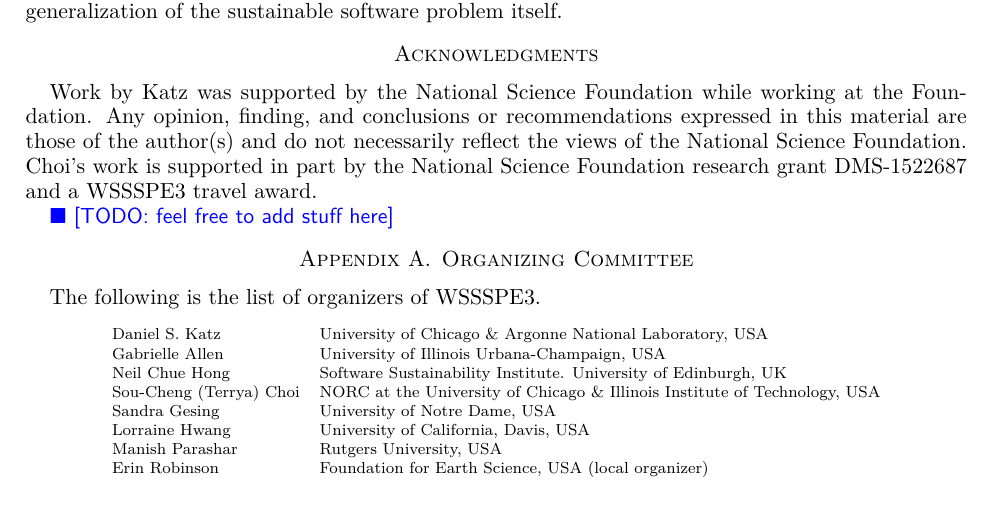
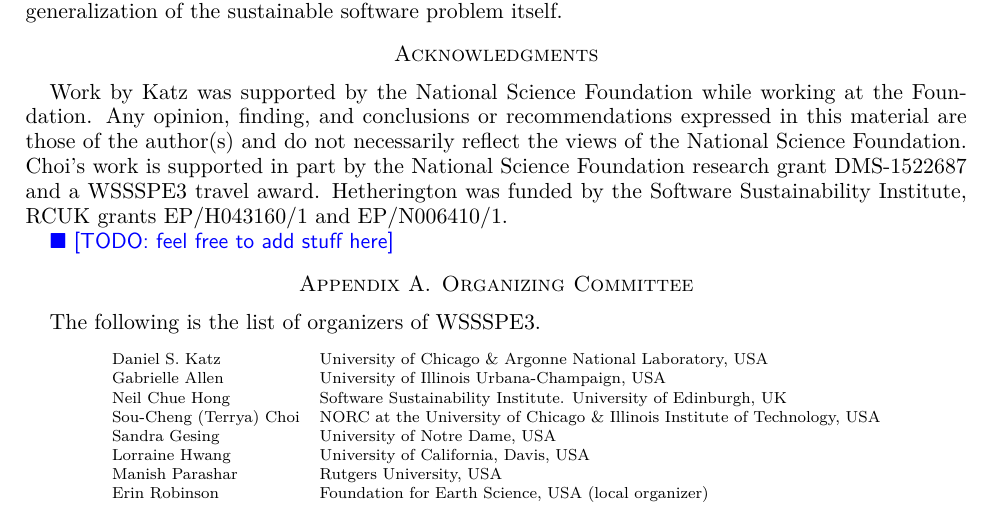
Before and after one commit to WSSSPE/meetings, a LaTeX paper (WSSSPE3/report/WSSSPE3_review.tex): part of page 20 of 39 before the commit and part of page 20 of 40 after it, cut so that both start at the same text. Compiled offline with pdfLaTeX.

Commit message:
Acknowledge SSI and RCUK

```diff
--- a/WSSSPE3/report/WSSSPE3_review.tex
+++ b/WSSSPE3/report/WSSSPE3_review.tex
@@ -832,7 +832,8 @@
 expressed in this material are those of the author(s) and do not necessarily
 reflect the views of the National Science Foundation. Choi's work is supported
 in part by the National Science Foundation research grant DMS-1522687 and
-a WSSSPE3 travel award.
+a WSSSPE3 travel award. Hetherington was funded by
+the Software Sustainability Institute, RCUK grants EP/H043160/1 and EP/N006410/1.
 
 \todo{feel free to add stuff here}
 
```
